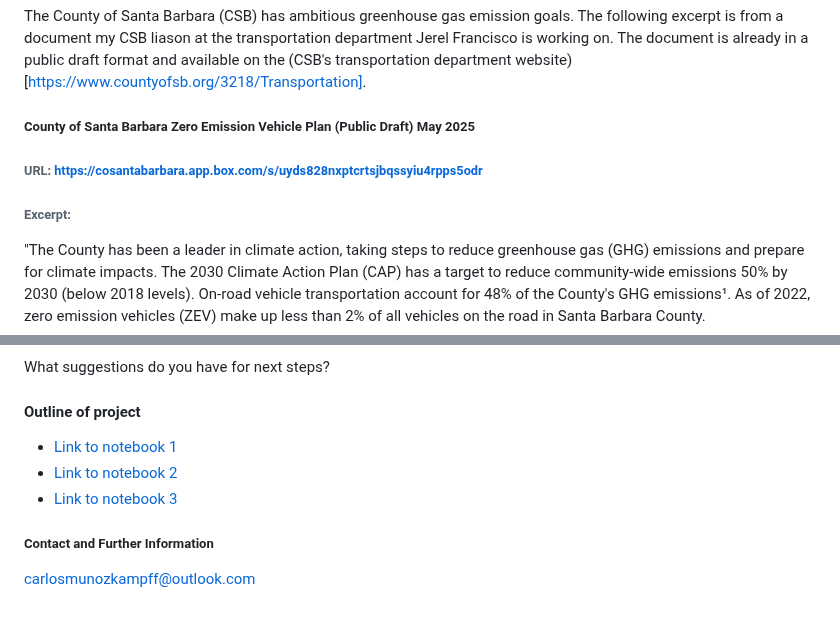
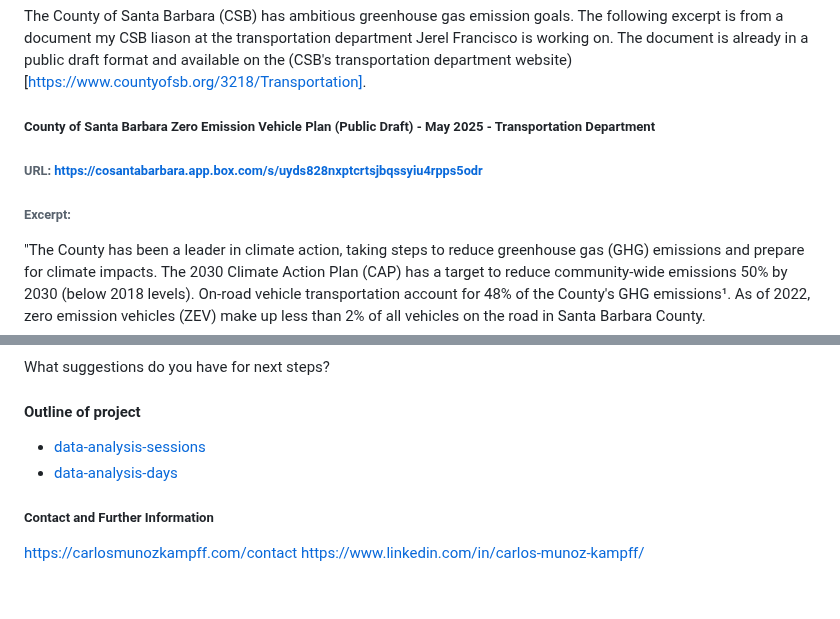
Before and after one commit to elmunoz42/sbcc-ev-charging-stations, a Markdown page: README.md, 2 parts joined by grey strips. Drawn GitHub-style.

Commit message:
add misc.

```diff
--- a/README.md
+++ b/README.md
@@ -10,10 +10,11 @@ How can historical electric vehicle (EV) charging station utilization data be us
 
 The County of Santa Barbara (CSB) has ambitious greenhouse gas emission goals. The following excerpt is from a document my CSB liason at the transportation department Jerel Francisco is working on. The document is already in a public draft format and available on the (CSB's transportation department website)[https://www.countyofsb.org/3218/Transportation].
 
-##### County of Santa Barbara Zero Emission Vehicle Plan (Public Draft) May 2025
+##### County of Santa Barbara Zero Emission Vehicle Plan (Public Draft) - May 2025 - Transportation Department
 
 ###### URL: https://cosantabarbara.app.box.com/s/uyds828nxptcrtsjbqssyiu4rpps5odr
 ###### Excerpt:
+
 "The County has been a leader in climate action, taking steps to reduce greenhouse gas (GHG) emissions and prepare for climate impacts. The 2030 Climate Action Plan (CAP) has a target to reduce community-wide emissions 50% by 2030 (below 2018 levels). On-road vehicle transportation account for 48% of the County's GHG emissions¹. As of 2022, zero emission vehicles (ZEV) make up less than 2% of all vehicles on the road in Santa Barbara County.
 
 To meet State and local emission reduction targets, the CAP includes the following goals to reduce transportation-related emissions:
@@ -159,11 +160,10 @@ What suggestions do you have for next steps?
 
 #### Outline of project
 
-- [Link to notebook 1]()
-- [Link to notebook 2]()
-- [Link to notebook 3]()
-
+- [data-analysis-sessions](https://github.com/elmunoz42/sbcc-ev-charging-stations/blob/main/data-analysis-sessions.ipynb)
+- [data-analysis-days](https://github.com/elmunoz42/sbcc-ev-charging-stations/blob/main/data-analysis-days.ipynb)
 
 ##### Contact and Further Information
 
-carlosmunozkampff@outlook.com
+https://carlosmunozkampff.com/contact
+https://www.linkedin.com/in/carlos-munoz-kampff/
```
